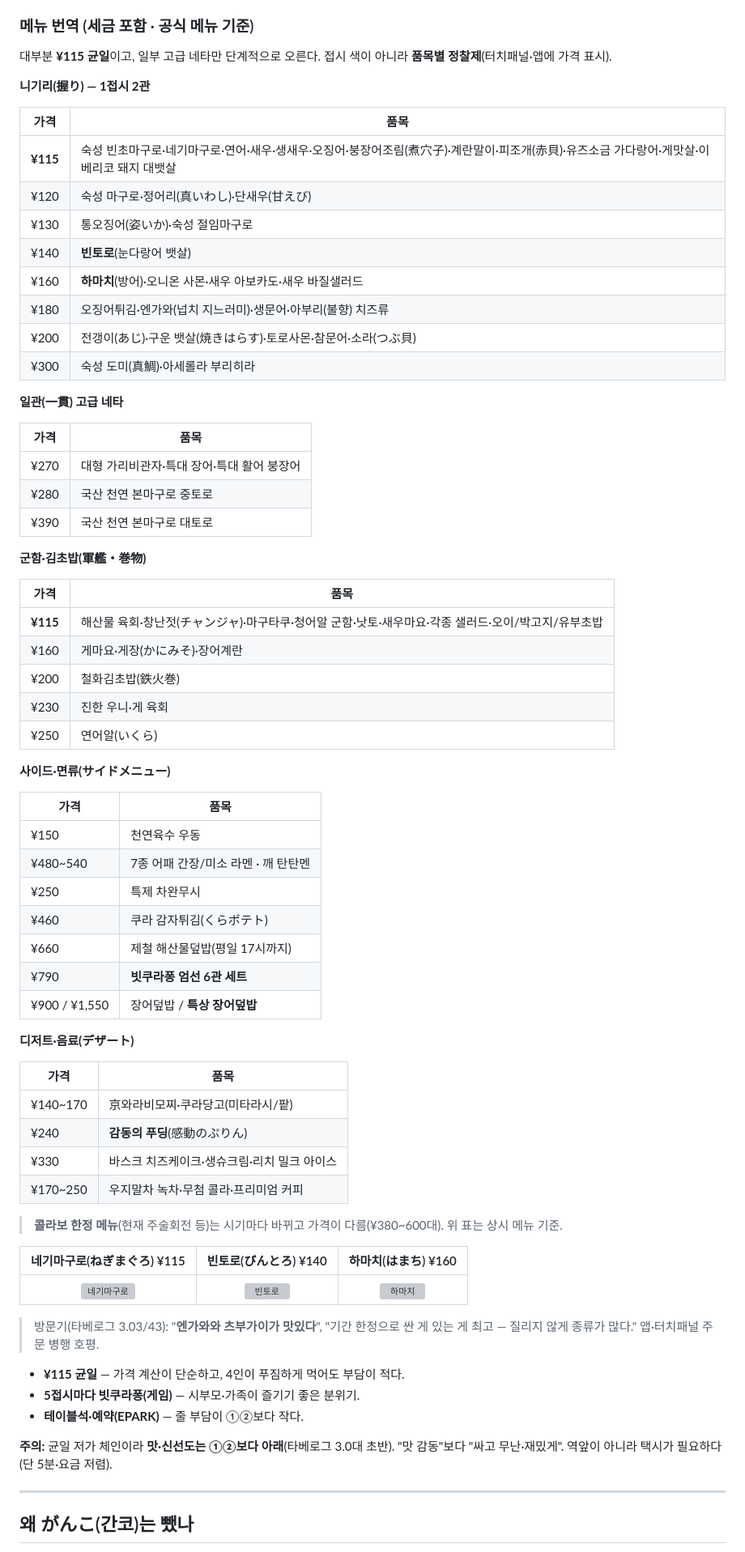
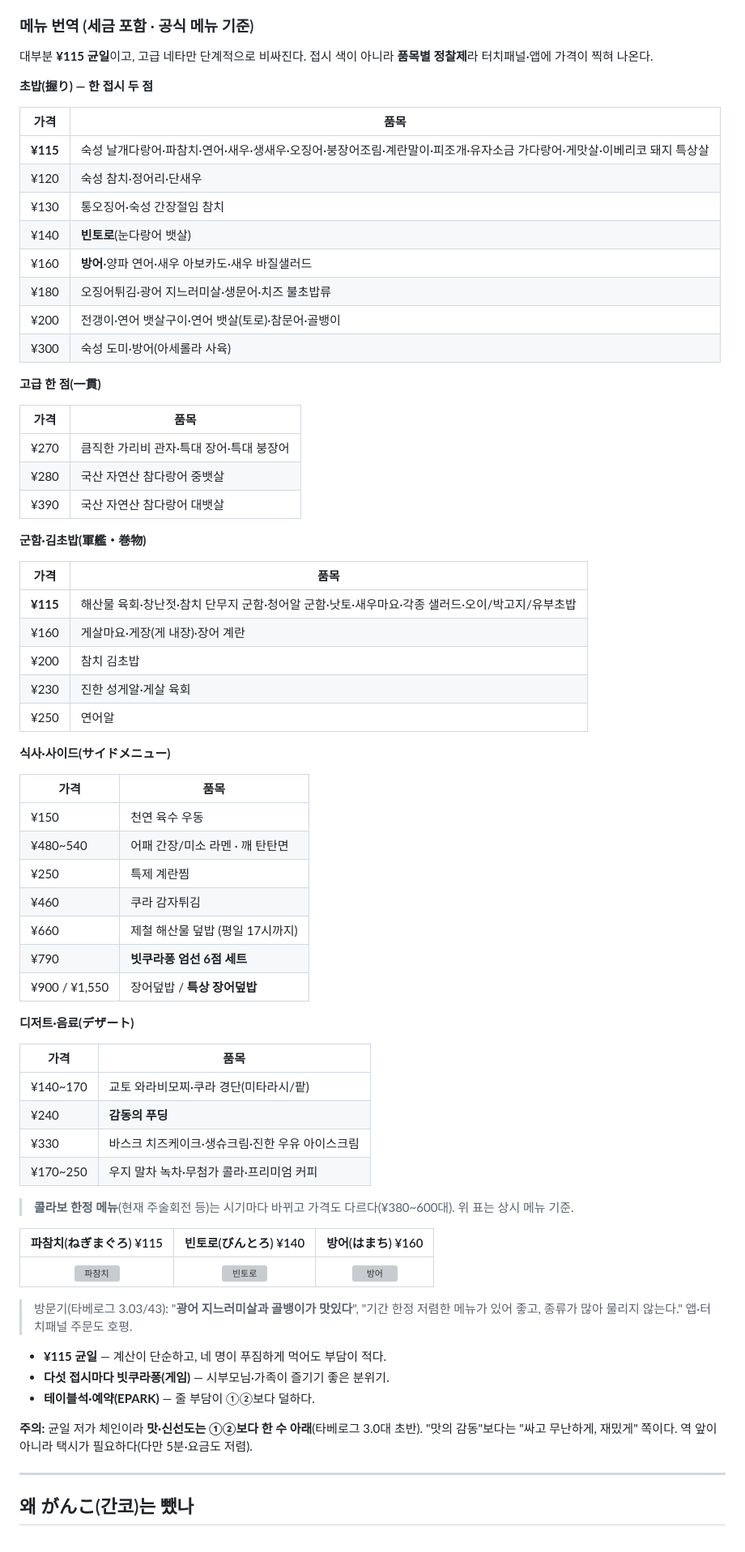
Before and after one commit to ywkim/japan-trip, a Markdown page: docs/kyoto-station-kaiten-sushi-translation.md, the part around one of its changes. Shown at 81% size. Drawn GitHub-style; grey boxes are pictures that could not be loaded.

```diff
--- a/docs/kyoto-station-kaiten-sushi-translation.md
+++ b/docs/kyoto-station-kaiten-sushi-translation.md
@@ -113,73 +113,73 @@
 
 ### 메뉴 번역 (세금 포함 · 공식 메뉴 기준)
 
-대부분 **¥115 균일**이고, 일부 고급 네타만 단계적으로 오른다. 접시 색이 아니라 **품목별 정찰제**(터치패널·앱에 가격 표시).
+대부분 **¥115 균일**이고, 고급 네타만 단계적으로 비싸진다. 접시 색이 아니라 **품목별 정찰제**라 터치패널·앱에 가격이 찍혀 나온다.
 
-**니기리(握り) — 1접시 2관**
+**초밥(握り) — 한 접시 두 점**
 
 | 가격 | 품목 |
 |---|---|
-| **¥115** | 숙성 빈초마구로·네기마구로·연어·새우·생새우·오징어·붕장어조림(煮穴子)·계란말이·피조개(赤貝)·유즈소금 가다랑어·게맛살·이베리코 돼지 대뱃살 |
-| ¥120 | 숙성 마구로·정어리(真いわし)·단새우(甘えび) |
-| ¥130 | 통오징어(姿いか)·숙성 절임마구로 |
+| **¥115** | 숙성 날개다랑어·파참치·연어·새우·생새우·오징어·붕장어조림·계란말이·피조개·유자소금 가다랑어·게맛살·이베리코 돼지 특상살 |
+| ¥120 | 숙성 참치·정어리·단새우 |
+| ¥130 | 통오징어·숙성 간장절임 참치 |
 | ¥140 | **빈토로**(눈다랑어 뱃살) |
-| ¥160 | **하마치**(방어)·오니온 사몬·새우 아보카도·새우 바질샐러드 |
-| ¥180 | 오징어튀김·엔가와(넙치 지느러미)·생문어·아부리(불향) 치즈류 |
-| ¥200 | 전갱이(あじ)·구운 뱃살(焼きはらす)·토로사몬·참문어·소라(つぶ貝) |
-| ¥300 | 숙성 도미(真鯛)·아세롤라 부리히라 |
+| ¥160 | **방어**·양파 연어·새우 아보카도·새우 바질샐러드 |
+| ¥180 | 오징어튀김·광어 지느러미살·생문어·치즈 불초밥류 |
+| ¥200 | 전갱이·연어 뱃살구이·연어 뱃살(토로)·참문어·골뱅이 |
+| ¥300 | 숙성 도미·방어(아세롤라 사육) |
 
-**일관(一貫) 고급 네타**
+**고급 한 점(一貫)**
 
 | 가격 | 품목 |
 |---|---|
-| ¥270 | 대형 가리비관자·특대 장어·특대 활어 붕장어 |
-| ¥280 | 국산 천연 본마구로 중토로 |
-| ¥390 | 국산 천연 본마구로 대토로 |
+| ¥270 | 큼직한 가리비 관자·특대 장어·특대 붕장어 |
+| ¥280 | 국산 자연산 참다랑어 중뱃살 |
+| ¥390 | 국산 자연산 참다랑어 대뱃살 |
 
 **군함·김초밥(軍艦・巻物)**
 
 | 가격 | 품목 |
 |---|---|
-| **¥115** | 해산물 육회·창난젓(チャンジャ)·마구타쿠·청어알 군함·낫토·새우마요·각종 샐러드·오이/박고지/유부초밥 |
-| ¥160 | 게마요·게장(かにみそ)·장어계란 |
-| ¥200 | 철화김초밥(鉄火巻) |
-| ¥230 | 진한 우니·게 육회 |
-| ¥250 | 연어알(いくら) |
+| **¥115** | 해산물 육회·창난젓·참치 단무지 군함·청어알 군함·낫토·새우마요·각종 샐러드·오이/박고지/유부초밥 |
+| ¥160 | 게살마요·게장(게 내장)·장어 계란 |
+| ¥200 | 참치 김초밥 |
+| ¥230 | 진한 성게알·게살 육회 |
+| ¥250 | 연어알 |
 
-**사이드·면류(サイドメニュー)**
+**식사·사이드(サイドメニュー)**
 
 | 가격 | 품목 |
 |---|---|
-| ¥150 | 천연육수 우동 |
-| ¥480~540 | 7종 어패 간장/미소 라멘 · 깨 탄탄멘 |
-| ¥250 | 특제 차완무시 |
-| ¥460 | 쿠라 감자튀김(くらポテト) |
-| ¥660 | 제철 해산물덮밥(평일 17시까지) |
-| ¥790 | **빗쿠라퐁 엄선 6관 세트** |
+| ¥150 | 천연 육수 우동 |
+| ¥480~540 | 어패 간장/미소 라멘 · 깨 탄탄면 |
+| ¥250 | 특제 계란찜 |
+| ¥460 | 쿠라 감자튀김 |
+| ¥660 | 제철 해산물 덮밥 (평일 17시까지) |
+| ¥790 | **빗쿠라퐁 엄선 6점 세트** |
 | ¥900 / ¥1,550 | 장어덮밥 / **특상 장어덮밥** |
 
 **디저트·음료(デザート)**
 
 | 가격 | 품목 |
 |---|---|
-| ¥140~170 | 京와라비모찌·쿠라당고(미타라시/팥) |
-| ¥240 | **감동의 푸딩**(感動のぷりん) |
-| ¥330 | 바스크 치즈케이크·생슈크림·리치 밀크 아이스 |
-| ¥170~250 | 우지말차 녹차·무첨 콜라·프리미엄 커피 |
+| ¥140~170 | 교토 와라비모찌·쿠라 경단(미타라시/팥) |
+| ¥240 | **감동의 푸딩** |
+| ¥330 | 바스크 치즈케이크·생슈크림·진한 우유 아이스크림 |
+| ¥170~250 | 우지 말차 녹차·무첨가 콜라·프리미엄 커피 |
 
-> **콜라보 한정 메뉴**(현재 주술회전 등)는 시기마다 바뀌고 가격이 다름(¥380~600대). 위 표는 상시 메뉴 기준.
+> **콜라보 한정 메뉴**(현재 주술회전 등)는 시기마다 바뀌고 가격도 다르다(¥380~600대). 위 표는 상시 메뉴 기준.
 
-| 네기마구로(ねぎまぐろ) ¥115 | 빈토로(びんとろ) ¥140 | 하마치(はまち) ¥160 |
+| 파참치(ねぎまぐろ) ¥115 | 빈토로(びんとろ) ¥140 | 방어(はまち) ¥160 |
 |:---:|:---:|:---:|
-| ![네기마구로](https://www.kurasushi.co.jp/menu/upload/251031_teiban_negimaguro.jpg) | ![빈토로](https://www.kurasushi.co.jp/menu/upload/251031_teiban_bintoro.jpg) | ![하마치](https://www.kurasushi.co.jp/menu/upload/251031_teiban_hamachi.jpg) |
+| ![파참치](https://www.kurasushi.co.jp/menu/upload/251031_teiban_negimaguro.jpg) | ![빈토로](https://www.kurasushi.co.jp/menu/upload/251031_teiban_bintoro.jpg) | ![방어](https://www.kurasushi.co.jp/menu/upload/251031_teiban_hamachi.jpg) |
 
-> 방문기(타베로그 3.03/43): "**엔가와와 츠부가이가 맛있다**", "기간 한정으로 싼 게 있는 게 최고 — 질리지 않게 종류가 많다." 앱·터치패널 주문 병행 호평.
+> 방문기(타베로그 3.03/43): "**광어 지느러미살과 골뱅이가 맛있다**", "기간 한정 저렴한 메뉴가 있어 좋고, 종류가 많아 물리지 않는다." 앱·터치패널 주문도 호평.
 
-- **¥115 균일** — 가격 계산이 단순하고, 4인이 푸짐하게 먹어도 부담이 적다.
-- **5접시마다 빗쿠라퐁(게임)** — 시부모·가족이 즐기기 좋은 분위기.
-- **테이블석·예약(EPARK)** — 줄 부담이 ①②보다 작다.
+- **¥115 균일** — 계산이 단순하고, 네 명이 푸짐하게 먹어도 부담이 적다.
+- **다섯 접시마다 빗쿠라퐁(게임)** — 시부모님·가족이 즐기기 좋은 분위기.
+- **테이블석·예약(EPARK)** — 줄 부담이 ①②보다 덜하다.
 
-**주의:** 균일 저가 체인이라 **맛·신선도는 ①②보다 아래**(타베로그 3.0대 초반). "맛 감동"보다 "싸고 무난·재밌게". 역앞이 아니라 택시가 필요하다(단 5분·요금 저렴).
+**주의:** 균일 저가 체인이라 **맛·신선도는 ①②보다 한 수 아래**(타베로그 3.0대 초반). "맛의 감동"보다는 "싸고 무난하게, 재밌게" 쪽이다. 역 앞이 아니라 택시가 필요하다(다만 5분·요금도 저렴).
 
 ---
 
```
Also changed, not shown: other parts of docs/kyoto-station-kaiten-sushi-translation.md (+25 -25 lines), docs/decision-log/2026-06-02-13-kaiten-sushi-natural-korean.md (added, +29 -0 lines).
